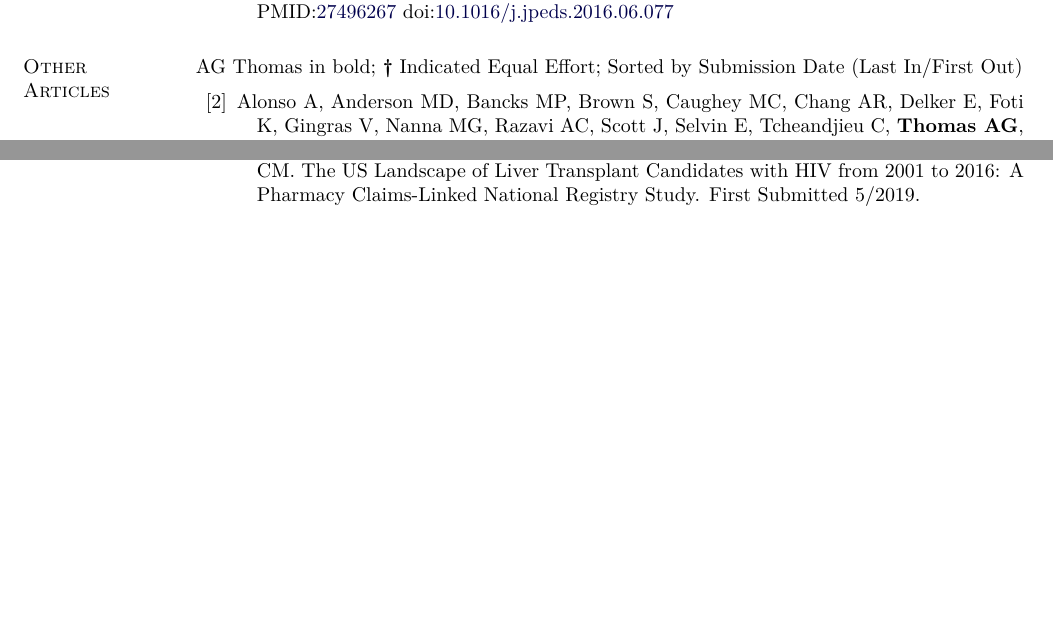
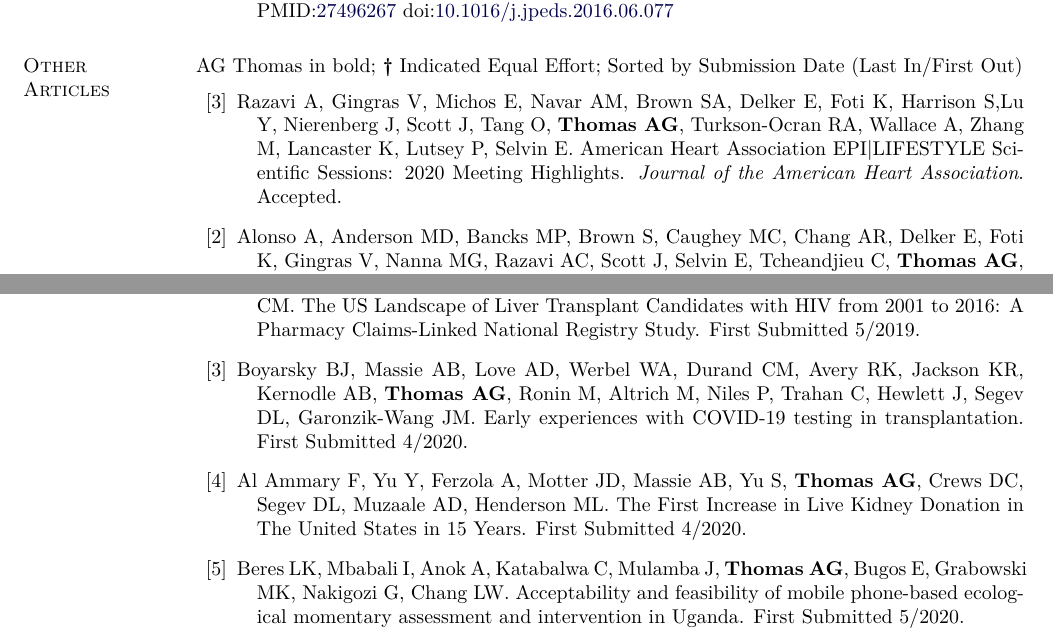
Before and after one commit to alvinthomas/cv, a LaTeX CV (cv.tex): two parts of page 6 of 11, joined at a grey line, cut so that both start at the same text, the shorter picture padded with empty space. Compiled offline with pdfLaTeX.

Commit message:
Add pubs

```diff
--- a/cv.tex
+++ b/cv.tex
@@ -917,6 +925,14 @@ and expertise in the area of cardiovascular disease epidemiology.
 \restartlist{bibenum*}
 \begin{bibenum*}
 
+\item Razavi A, Gingras V, Michos E, Navar AM, Brown SA, Delker E, Foti K,
+  Harrison S,Lu Y, Nierenberg J, Scott J, Tang O, \textbf{Thomas AG},
+  Turkson-Ocran RA, Wallace A, Zhang M, Lancaster K, Lutsey P, Selvin E.
+	American Heart Association EPI|LIFESTYLE Scientific Sessions:
+  2020 Meeting Highlights.
+  \emph{Journal of the American Heart Association}. Accepted.
+%  \pmid{31433702} \doi{10.1161/JAHA.119.012925}
+
 \item Alonso A, Anderson MD, Bancks MP, Brown S, Caughey MC, Chang AR,
   Delker E, Foti K, Gingras V, Nanna MG, Razavi AC, Scott J, Selvin E,
   Tcheandjieu C, \textbf{Thomas AG}, Turkson-Ocran RN,  Webel A,
@@ -960,6 +976,25 @@ and expertise in the area of cardiovascular disease epidemiology.
   2001 to 2016: A Pharmacy Claims-Linked National Registry Study.
   First Submitted 5/2019.
 
+\item Boyarsky BJ, Massie AB, Love AD, Werbel WA, Durand CM, Avery RK,
+  Jackson KR, Kernodle AB, \textbf{Thomas AG}, Ronin M,
+  Altrich M, Niles P, Trahan C, Hewlett J, Segev DL, Garonzik-Wang JM.
+  Early experiences with COVID-19 testing in transplantation.
+  First Submitted 4/2020.
+
+\item Al Ammary F, Yu Y, Ferzola A, Motter JD, Massie AB, Yu S,
+  \textbf{Thomas AG}, Crews DC, Segev DL, Muzaale AD, Henderson ML.
+  The First Increase in Live Kidney Donation in The United States
+  in 15 Years.
+  First Submitted 4/2020.
+
+\item Beres LK, Mbabali I, Anok A, Katabalwa C, Mulamba J,
+  \textbf{Thomas AG}, Bugos E, Grabowski MK, Nakigozi G,
+  Chang LW.
+  Acceptability and feasibility of mobile phone-based
+  ecological momentary assessment and intervention in Uganda.
+  First Submitted 5/2020.
+
 \end{bibenum}
 
 \section{Journal Articles \\Under Revision}
```
Also changed, not shown: cv.pdf, cv.tex (15 more changed lines), 3 other files.
